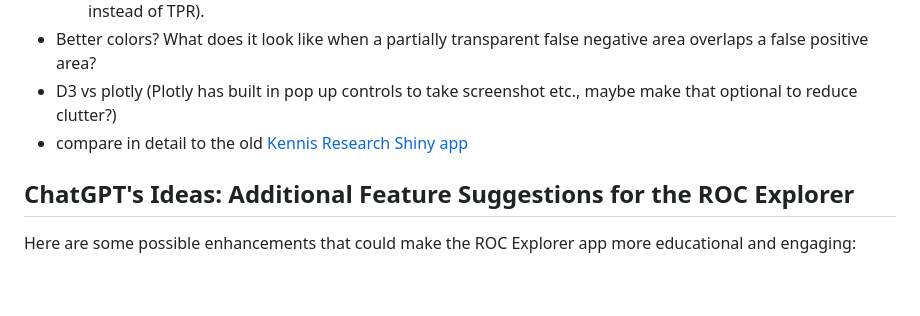
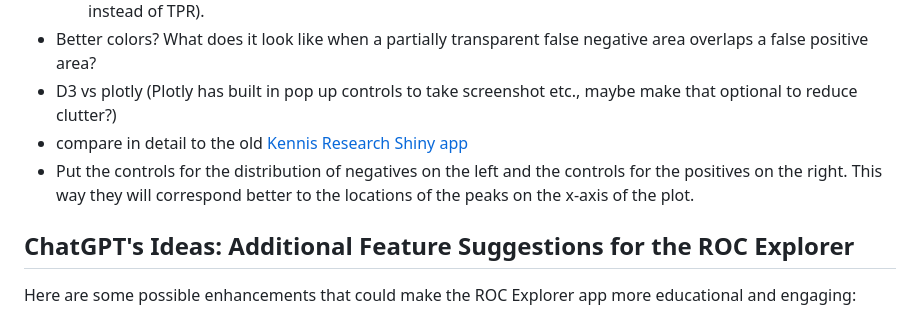
Before and after one commit to rmhorton/ROC_curves, a Markdown page: multi_distribution_roc_discussion.md, the part around the change. Rendered like a GitHub page; blank space fills up the shorter version.

```diff
--- a/multi_distribution_roc_discussion.md
+++ b/multi_distribution_roc_discussion.md
@@ -122,6 +122,7 @@ Chapter 6
 * Better colors? What does it look like when a partially transparent false negative area overlaps a false positive area?
 * D3 vs plotly (Plotly has built in pop up controls to take screenshot etc., maybe make that optional to reduce clutter?)
 * compare in detail to the old [Kennis Research Shiny app](https://kennis-research.shinyapps.io/ROC-Curves/)
+* Put the controls for the distribution of negatives on the left and the controls for the positives on the right. This way they will correspond better to the locations of the peaks on the x-axis of the plot.
 
 ## ChatGPT's Ideas: Additional Feature Suggestions for the ROC Explorer
 
```
